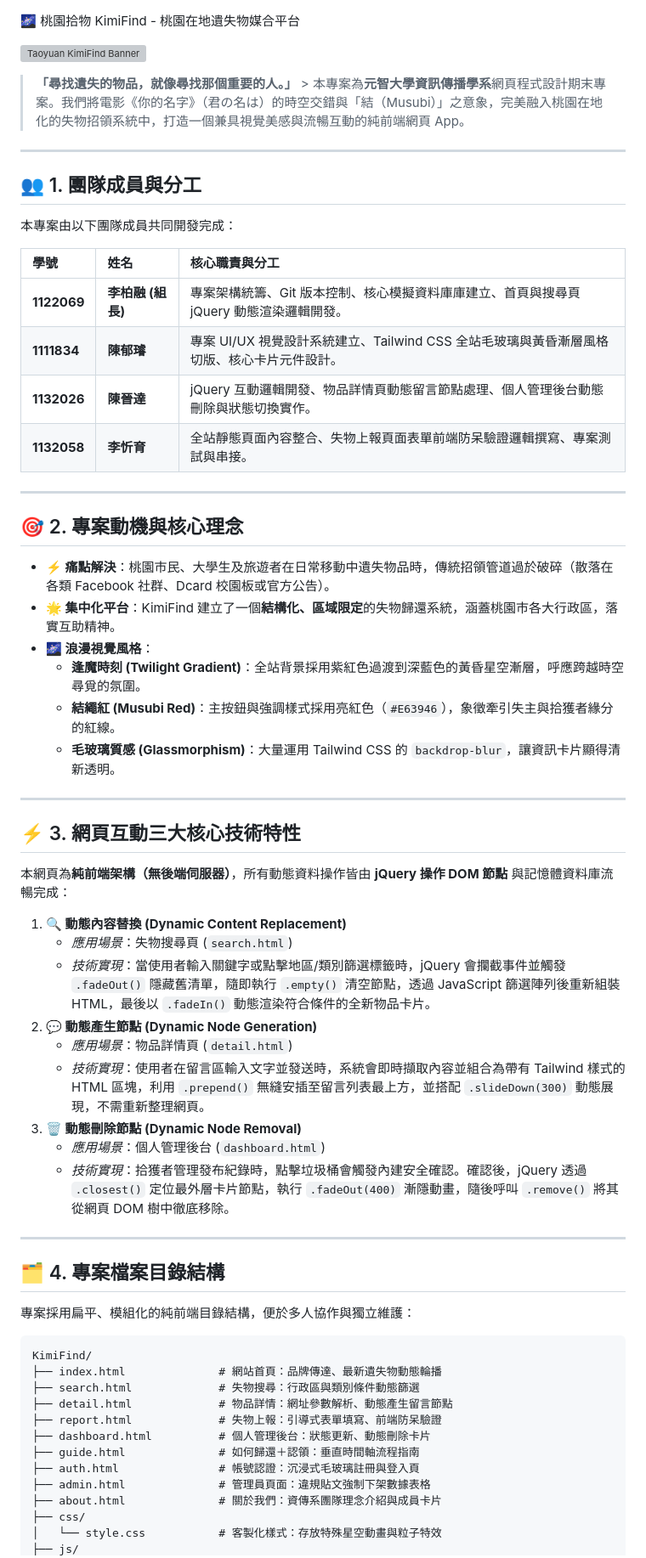
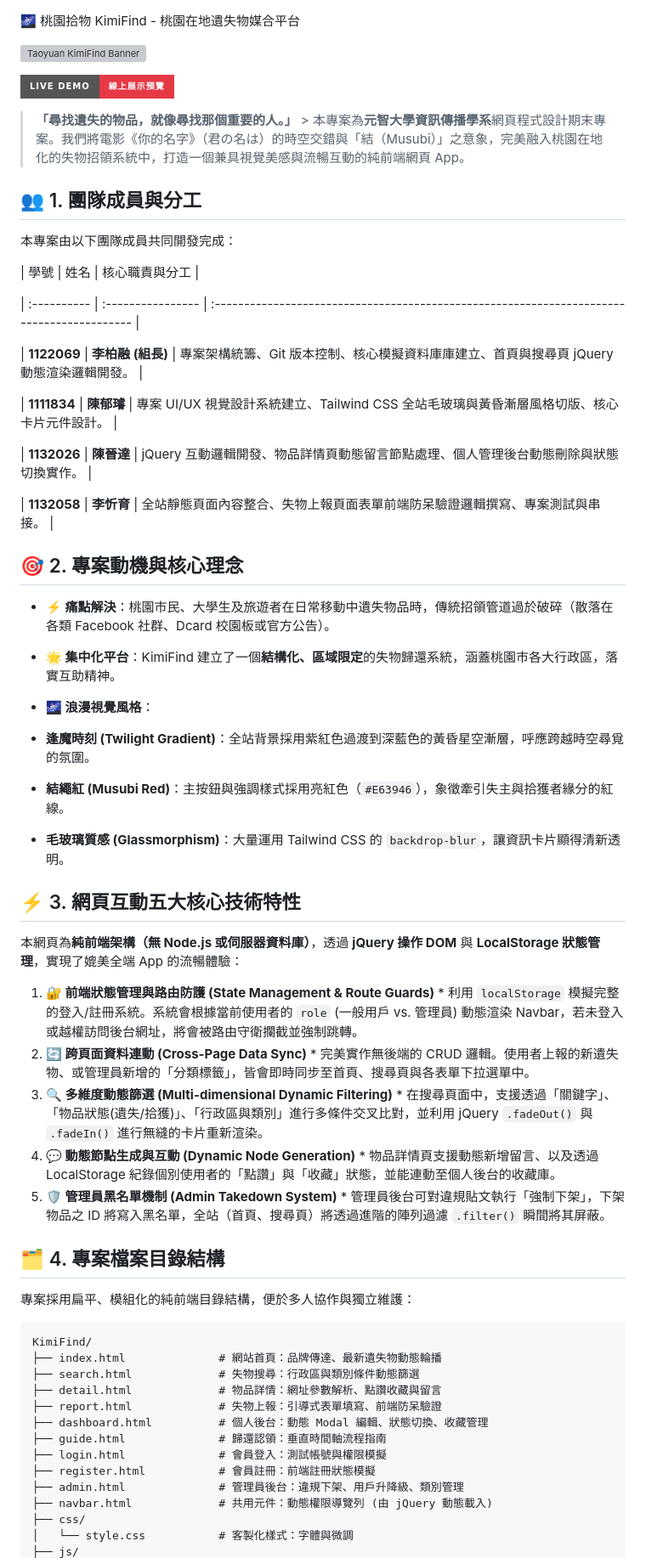
Before and after one commit to Ventus316/KimiFind, a Markdown page: README.md, the part around one of its changes. Shown at 85% size. Drawn GitHub-style; badges without logos; grey boxes are pictures that could not be loaded.

```diff
--- a/README.md
+++ b/README.md
@@ -2,49 +2,49 @@
 
 ![Taoyuan KimiFind Banner](https://images.unsplash.com/photo-1506703719100-a0f3a48c0f86?auto=format&fit=crop&w=1200&q=80)
 
+[![Website](https://img.shields.io/badge/Live_Demo-線上展示預覽-musubi?style=for-the-badge&logo=vercel&color=E63946)](https://ventus316.github.io/KimiFind/)
+
 > **「尋找遺失的物品，就像尋找那個重要的人。」** > 本專案為**元智大學資訊傳播學系**網頁程式設計期末專案。我們將電影《你的名字》（君の名は）的時空交錯與「結（Musubi）」之意象，完美融入桃園在地化的失物招領系統中，打造一個兼具視覺美感與流暢互動的純前端網頁 App。
-
----
 
 ## 👥 1. 團隊成員與分工
 
 本專案由以下團隊成員共同開發完成：
 
-| 學號        | 姓名              | 核心職責與分工                                                                             |
+| 學號 | 姓名 | 核心職責與分工 |
+
 | :---------- | :---------------- | :----------------------------------------------------------------------------------------- |
-| **1122069** | **李柏融 (組長)** | 專案架構統籌、Git 版本控制、核心模擬資料庫庫建立、首頁與搜尋頁 jQuery 動態渲染邏輯開發。   |
-| **1111834** | **陳郁璿**        | 專案 UI/UX 視覺設計系統建立、Tailwind CSS 全站毛玻璃與黃昏漸層風格切版、核心卡片元件設計。 |
-| **1132026** | **陳晉達**        | jQuery 互動邏輯開發、物品詳情頁動態留言節點處理、個人管理後台動態刪除與狀態切換實作。      |
-| **1132058** | **李忻育**        | 全站靜態頁面內容整合、失物上報頁面表單前端防呆驗證邏輯撰寫、專案測試與串接。               |
 
----
+| **1122069** | **李柏融 (組長)** | 專案架構統籌、Git 版本控制、核心模擬資料庫庫建立、首頁與搜尋頁 jQuery 動態渲染邏輯開發。 |
+
+| **1111834** | **陳郁璿** | 專案 UI/UX 視覺設計系統建立、Tailwind CSS 全站毛玻璃與黃昏漸層風格切版、核心卡片元件設計。 |
+
+| **1132026** | **陳晉達** | jQuery 互動邏輯開發、物品詳情頁動態留言節點處理、個人管理後台動態刪除與狀態切換實作。 |
+
+| **1132058** | **李忻育** | 全站靜態頁面內容整合、失物上報頁面表單前端防呆驗證邏輯撰寫、專案測試與串接。 |
 
 ## 🎯 2. 專案動機與核心理念
 
 - **⚡ 痛點解決**：桃園市民、大學生及旅遊者在日常移動中遺失物品時，傳統招領管道過於破碎（散落在各類 Facebook 社群、Dcard 校園板或官方公告）。
+
 - **🌟 集中化平台**：KimiFind 建立了一個**結構化、區域限定**的失物歸還系統，涵蓋桃園市各大行政區，落實互助精神。
+
 - **🌌 浪漫視覺風格**：
-  - **逢魔時刻 (Twilight Gradient)**：全站背景採用紫紅色過渡到深藍色的黃昏星空漸層，呼應跨越時空尋覓的氛圍。
-  - **結繩紅 (Musubi Red)**：主按鈕與強調樣式採用亮紅色（`#E63946`），象徵牽引失主與拾獲者緣分的紅線。
-  - **毛玻璃質感 (Glassmorphism)**：大量運用 Tailwind CSS 的 `backdrop-blur`，讓資訊卡片顯得清新透明。
 
----
+- **逢魔時刻 (Twilight Gradient)**：全站背景採用紫紅色過渡到深藍色的黃昏星空漸層，呼應跨越時空尋覓的氛圍。
 
-## ⚡ 3. 網頁互動三大核心技術特性
+- **結繩紅 (Musubi Red)**：主按鈕與強調樣式採用亮紅色（`#E63946`），象徵牽引失主與拾獲者緣分的紅線。
 
-本網頁為**純前端架構（無後端伺服器）**，所有動態資料操作皆由 **jQuery 操作 DOM 節點** 與記憶體資料庫流暢完成：
+- **毛玻璃質感 (Glassmorphism)**：大量運用 Tailwind CSS 的 `backdrop-blur`，讓資訊卡片顯得清新透明。
 
-1.  **🔍 動態內容替換 (Dynamic Content Replacement)**
-    - _應用場景_：失物搜尋頁 (`search.html`)
-    - _技術實現_：當使用者輸入關鍵字或點擊地區/類別篩選標籤時，jQuery 會攔截事件並觸發 `.fadeOut()` 隱藏舊清單，隨即執行 `.empty()` 清空節點，透過 JavaScript 篩選陣列後重新組裝 HTML，最後以 `.fadeIn()` 動態渲染符合條件的全新物品卡片。
-2.  **💬 動態產生節點 (Dynamic Node Generation)**
-    - _應用場景_：物品詳情頁 (`detail.html`)
-    - _技術實現_：使用者在留言區輸入文字並發送時，系統會即時擷取內容並組合為帶有 Tailwind 樣式的 HTML 區塊，利用 `.prepend()` 無縫安插至留言列表最上方，並搭配 `.slideDown(300)` 動態展現，不需重新整理網頁。
-3.  **🗑️ 動態刪除節點 (Dynamic Node Removal)**
-    - _應用場景_：個人管理後台 (`dashboard.html`)
-    - _技術實現_：拾獲者管理發布紀錄時，點擊垃圾桶會觸發內建安全確認。確認後，jQuery 透過 `.closest()` 定位最外層卡片節點，執行 `.fadeOut(400)` 漸隱動畫，隨後呼叫 `.remove()` 將其從網頁 DOM 樹中徹底移除。
+## ⚡ 3. 網頁互動五大核心技術特性
 
----
+本網頁為**純前端架構（無 Node.js 或伺服器資料庫）**，透過 **jQuery 操作 DOM** 與 **LocalStorage 狀態管理**，實現了媲美全端 App 的流暢體驗：
+
+1. **🔐 前端狀態管理與路由防護 (State Management & Route Guards)** \* 利用 `localStorage` 模擬完整的登入/註冊系統。系統會根據當前使用者的 `role` (一般用戶 vs. 管理員) 動態渲染 Navbar，若未登入或越權訪問後台網址，將會被路由守衛攔截並強制跳轉。
+2. **🔄 跨頁面資料連動 (Cross-Page Data Sync)** \* 完美實作無後端的 CRUD 邏輯。使用者上報的新遺失物、或管理員新增的「分類標籤」，皆會即時同步至首頁、搜尋頁與各表單下拉選單中。
+3. **🔍 多維度動態篩選 (Multi-dimensional Dynamic Filtering)** \* 在搜尋頁面中，支援透過「關鍵字」、「物品狀態(遺失/拾獲)」、「行政區與類別」進行多條件交叉比對，並利用 jQuery `.fadeOut()` 與 `.fadeIn()` 進行無縫的卡片重新渲染。
+4. **💬 動態節點生成與互動 (Dynamic Node Generation)** \* 物品詳情頁支援動態新增留言、以及透過 LocalStorage 紀錄個別使用者的「點讚」與「收藏」狀態，並能連動至個人後台的收藏庫。
+5. **🛡️ 管理員黑名單機制 (Admin Takedown System)** \* 管理員後台可對違規貼文執行「強制下架」，下架物品之 ID 將寫入黑名單，全站（首頁、搜尋頁）將透過進階的陣列過濾 `.filter()` 瞬間將其屏蔽。
 
 ## 🗂️ 4. 專案檔案目錄結構
 
@@ -54,13 +54,14 @@
 KimiFind/
 ├── index.html              # 網站首頁：品牌傳達、最新遺失物動態輪播
 ├── search.html             # 失物搜尋：行政區與類別條件動態篩選
-├── detail.html             # 物品詳情：網址參數解析、動態產生留言節點
+├── detail.html             # 物品詳情：網址參數解析、點讚收藏與留言
 ├── report.html             # 失物上報：引導式表單填寫、前端防呆驗證
-├── dashboard.html          # 個人管理後台：狀態更新、動態刪除卡片
-├── guide.html              # 如何歸還＋認領：垂直時間軸流程指南
-├── auth.html               # 帳號認證：沉浸式毛玻璃註冊與登入頁
-├── admin.html              # 管理員頁面：違規貼文強制下架數據表格
-├── about.html              # 關於我們：資傳系團隊理念介紹與成員卡片
+├── dashboard.html          # 個人後台：動態 Modal 編輯、狀態切換、收藏管理
+├── guide.html              # 歸還認領：垂直時間軸流程指南
+├── login.html              # 會員登入：測試帳號與權限模擬
+├── register.html           # 會員註冊：前端註冊狀態模擬
+├── admin.html              # 管理員後台：違規下架、用戶升降級、類別管理
+├── navbar.html             # 共用元件：動態權限導覽列 (由 jQuery 動態載入)
 ├── css/
-│   └── style.css           # 客製化樣式：存放特殊星空動畫與粒子特效
+│   └── style.css           # 客製化樣式：字體與微調
 ├── js/
```
Also changed, not shown: other parts of README.md (+33 -29 lines).
